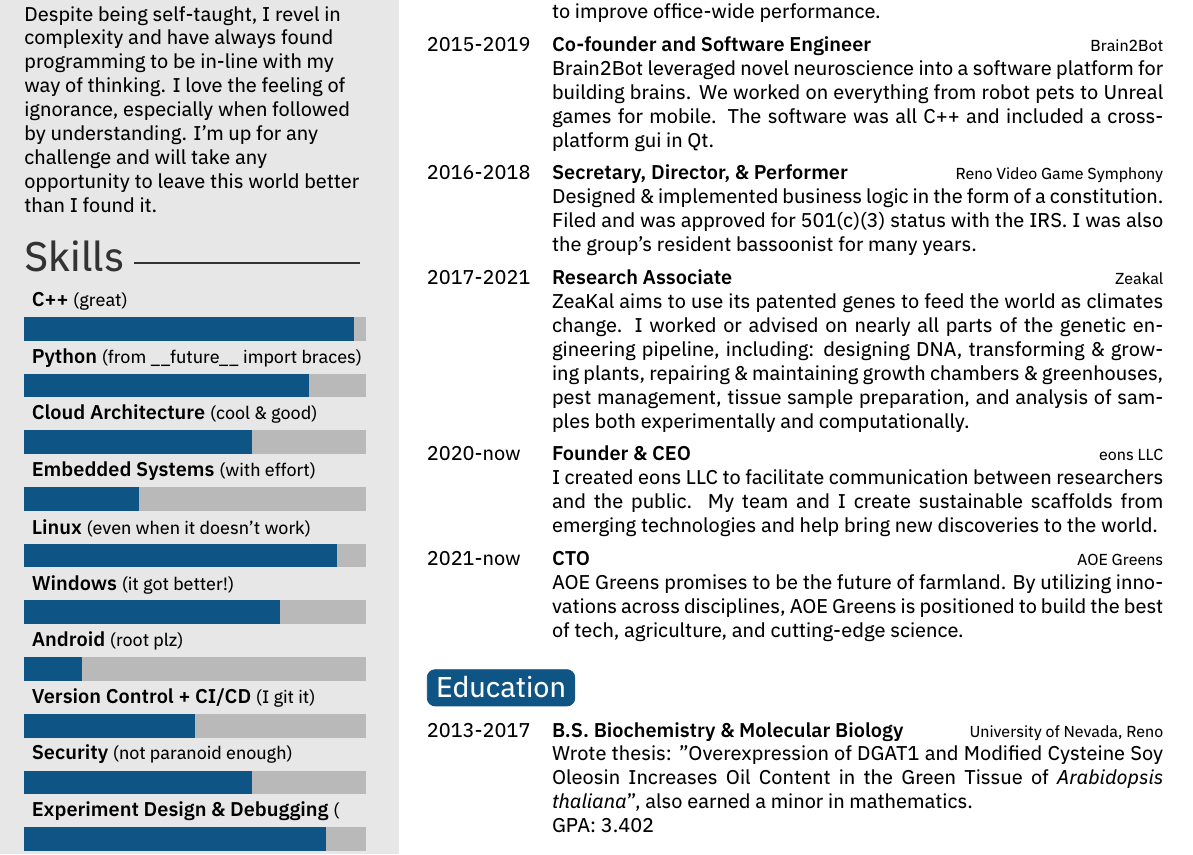
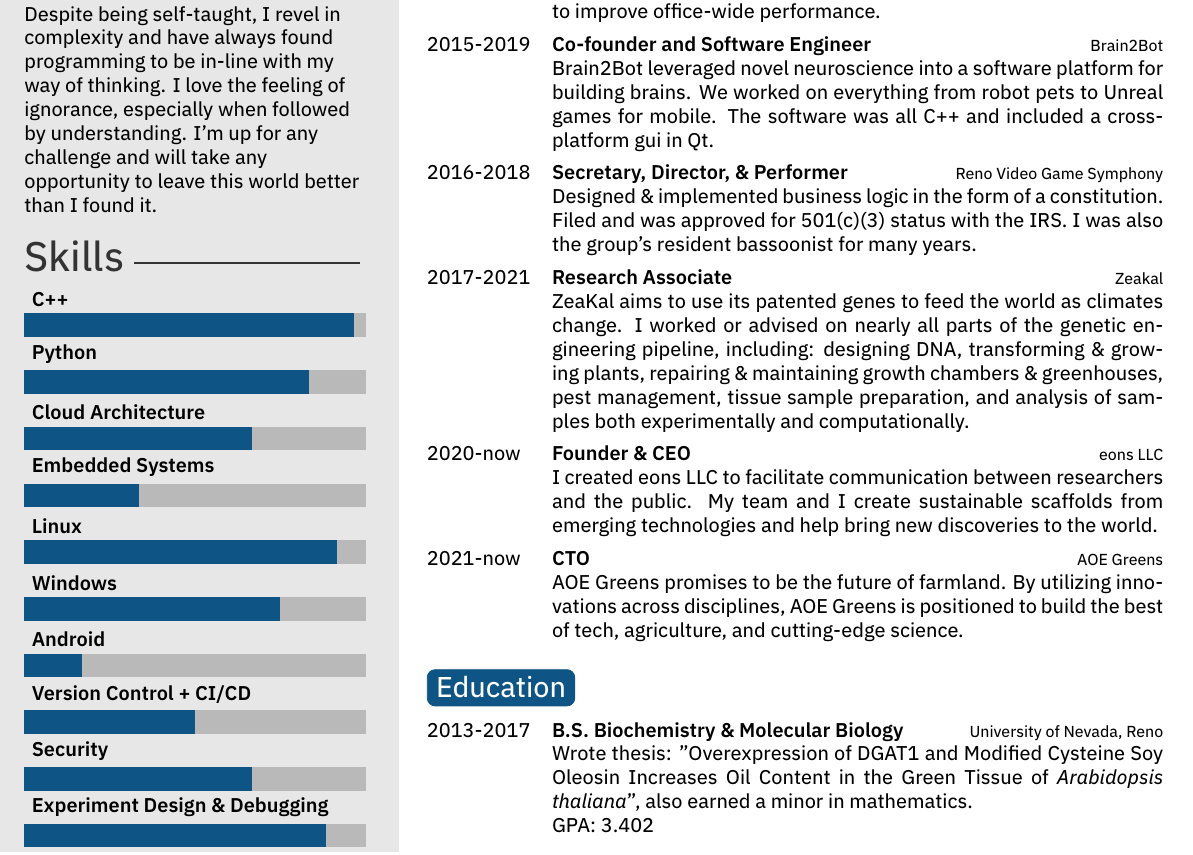
Before and after one commit to eons44/doc_resume, a LaTeX CV (src/main.tex): part of the page, cut so that both start at the same text. The pictures show the PDF file resume_seon-o'shannon.pdf that the author committed with the source.

Commit message:
removes jokes :(

```diff
--- a/src/main.tex
+++ b/src/main.tex
@@ -53,7 +53,7 @@
 %----------------------------------------------------------------------------------------
 
 % Skill bar section, each skill must have a value between 0 an 6 (float)
-\skills{{\textbf{Experiment Design \& Debugging} \small{(}/5.3},{\textbf{Security} \small{(not paranoid enough)}/4},{\textbf{Version Control + CI/CD} \small{(I git it)}/3},{\textbf{Android} \small{(root plz)}/1},{\textbf{Windows} \small{(it got better!)}/4.5},{\textbf{Linux} \small{(even when it doesn't work)}/5.5},{\textbf{Embedded Systems} \small{(with effort)}/2},{\textbf{Cloud Architecture} \small{(cool \& good)}/4},{\textbf{Python} \small{(from \_\_future\_\_ import braces)}/5},{\textbf{C++} \small{(great)}/5.8}}
+\skills{{\textbf{Experiment Design \& Debugging}/5.3},{\textbf{Security}/4},{\textbf{Version Control + CI/CD}/3},{\textbf{Android}/1},{\textbf{Windows}/4.5},{\textbf{Linux}/5.5},{\textbf{Embedded Systems}/2},{\textbf{Cloud Architecture}/4},{\textbf{Python}/5},{\textbf{C++}/5.8}}
 
 %------------------------------------------------
 
```
Also changed, not shown: resume_seon-o'shannon.pdf.
